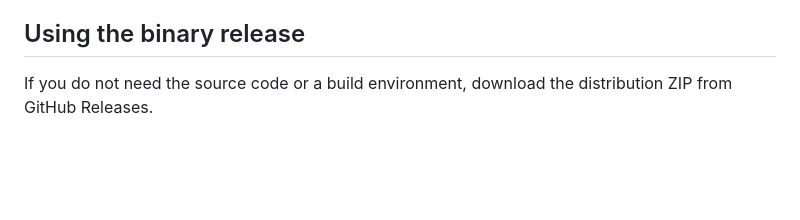
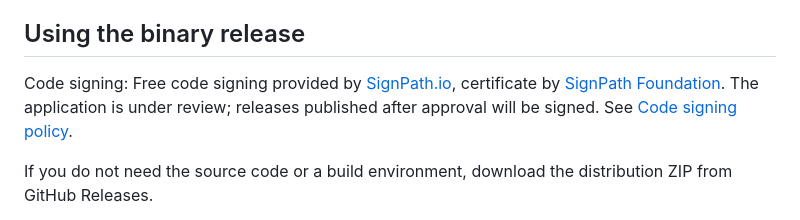
Before and after one commit to maktak-105/Quick7Zip, a Markdown page: README.md, the part around the change. GitHub-like rendering; blank space fills up the shorter version.

```diff
--- a/README.md
+++ b/README.md
@@ -21,6 +21,8 @@ Quick7Zip is an adaptive Windows frontend for an existing 7-Zip installation. It
 - Provides Japanese and English UI, GUI and CLI from one native engine.
 
 ## Using the binary release
+
+Code signing: Free code signing provided by [SignPath.io](https://signpath.io), certificate by [SignPath Foundation](https://signpath.org). The application is under review; releases published after approval will be signed. See [Code signing policy](docs/code_signing_policy.md).
 
 If you do not need the source code or a build environment, download the distribution ZIP from GitHub Releases.
 
```
Also changed, not shown: README_jp.md (+2 -0 lines), docs/code_signing_policy.md (added, +26 -0 lines).
